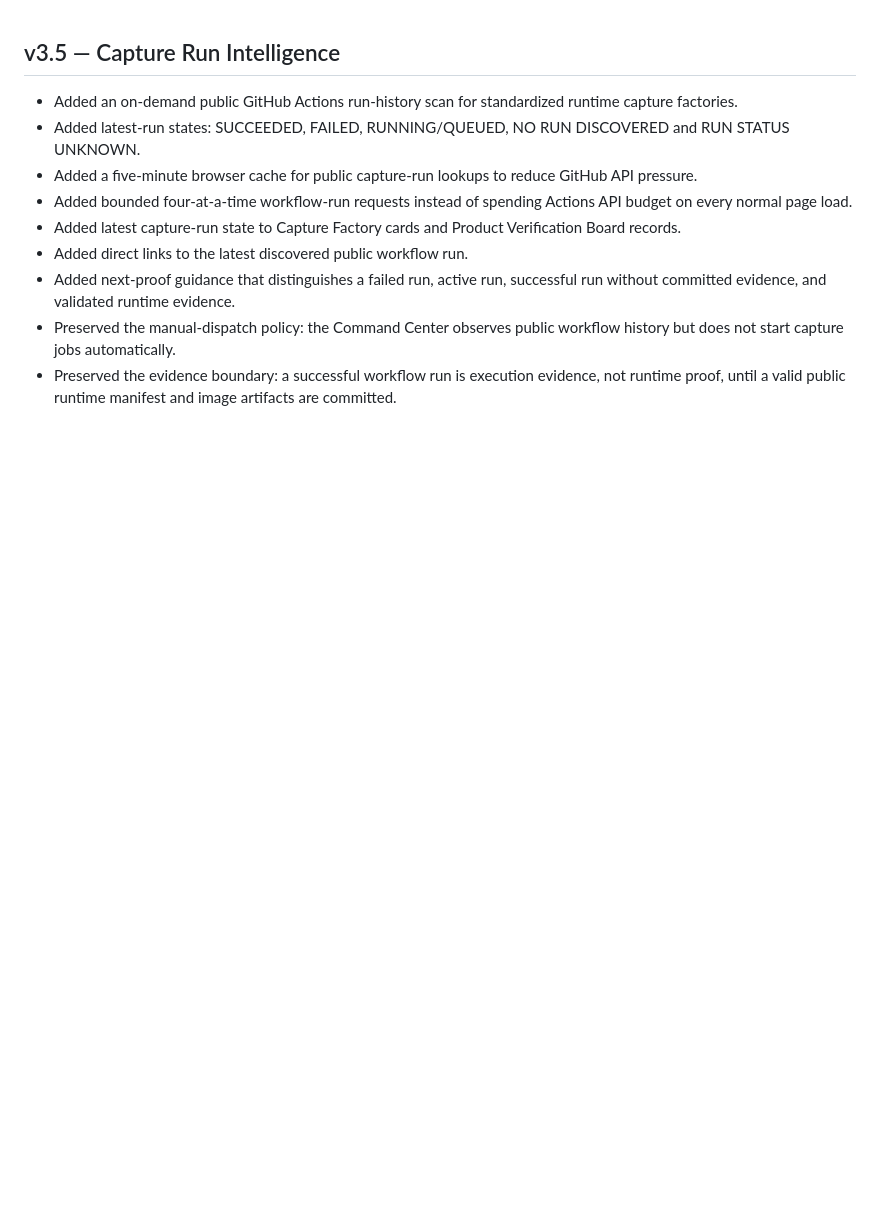
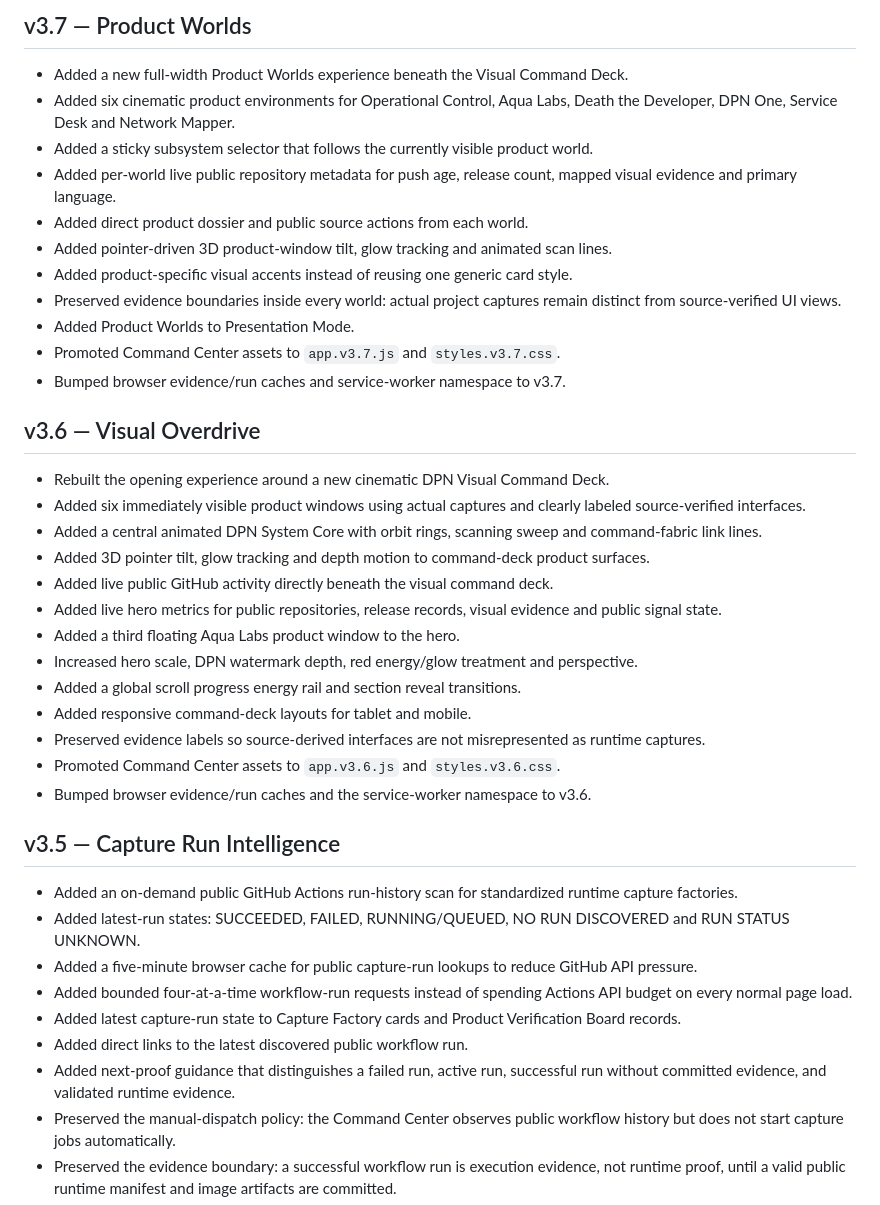
Before and after one commit to DPN-Technology/DPN-Technology.github.io, a Markdown page: CHANGELOG.md, the part around the change. GitHub-like rendering; blank space fills up the shorter version.

Commit message:
sync: publish v3.7 documentation CHANGELOG.md

```diff
--- a/CHANGELOG.md
+++ b/CHANGELOG.md
@@ -1,3 +1,33 @@
+## v3.7 — Product Worlds
+
+- Added a new full-width Product Worlds experience beneath the Visual Command Deck.
+- Added six cinematic product environments for Operational Control, Aqua Labs, Death the Developer, DPN One, Service Desk and Network Mapper.
+- Added a sticky subsystem selector that follows the currently visible product world.
+- Added per-world live public repository metadata for push age, release count, mapped visual evidence and primary language.
+- Added direct product dossier and public source actions from each world.
+- Added pointer-driven 3D product-window tilt, glow tracking and animated scan lines.
+- Added product-specific visual accents instead of reusing one generic card style.
+- Preserved evidence boundaries inside every world: actual project captures remain distinct from source-verified UI views.
+- Added Product Worlds to Presentation Mode.
+- Promoted Command Center assets to `app.v3.7.js` and `styles.v3.7.css`.
+- Bumped browser evidence/run caches and service-worker namespace to v3.7.
+
+## v3.6 — Visual Overdrive
+
+- Rebuilt the opening experience around a new cinematic DPN Visual Command Deck.
+- Added six immediately visible product windows using actual captures and clearly labeled source-verified interfaces.
+- Added a central animated DPN System Core with orbit rings, scanning sweep and command-fabric link lines.
+- Added 3D pointer tilt, glow tracking and depth motion to command-deck product surfaces.
+- Added live public GitHub activity directly beneath the visual command deck.
+- Added live hero metrics for public repositories, release records, visual evidence and public signal state.
+- Added a third floating Aqua Labs product window to the hero.
+- Increased hero scale, DPN watermark depth, red energy/glow treatment and perspective.
+- Added a global scroll progress energy rail and section reveal transitions.
+- Added responsive command-deck layouts for tablet and mobile.
+- Preserved evidence labels so source-derived interfaces are not misrepresented as runtime captures.
+- Promoted Command Center assets to `app.v3.6.js` and `styles.v3.6.css`.
+- Bumped browser evidence/run caches and the service-worker namespace to v3.6.
+
 ## v3.5 — Capture Run Intelligence
 
 - Added an on-demand public GitHub Actions run-history scan for standardized runtime capture factories.
```
